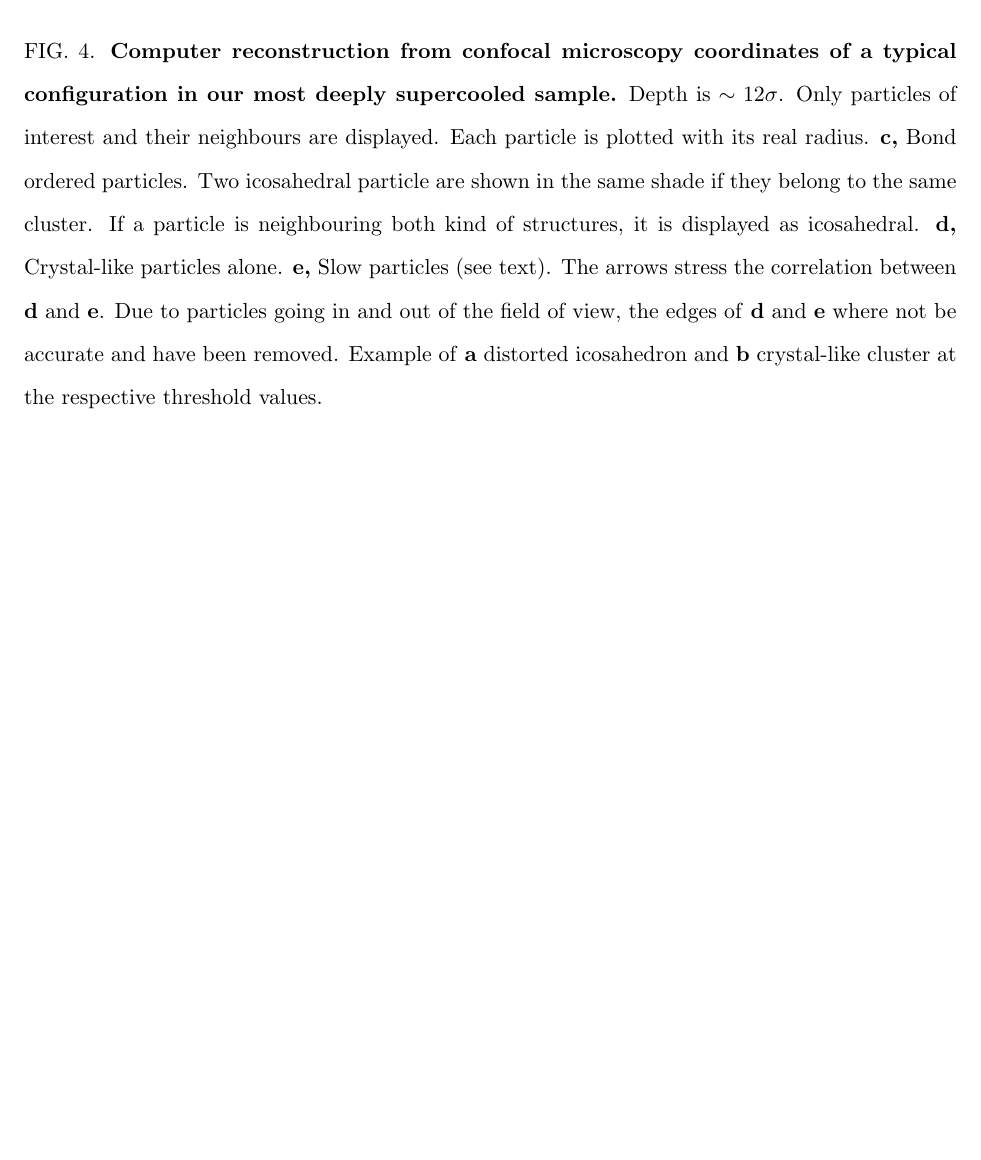
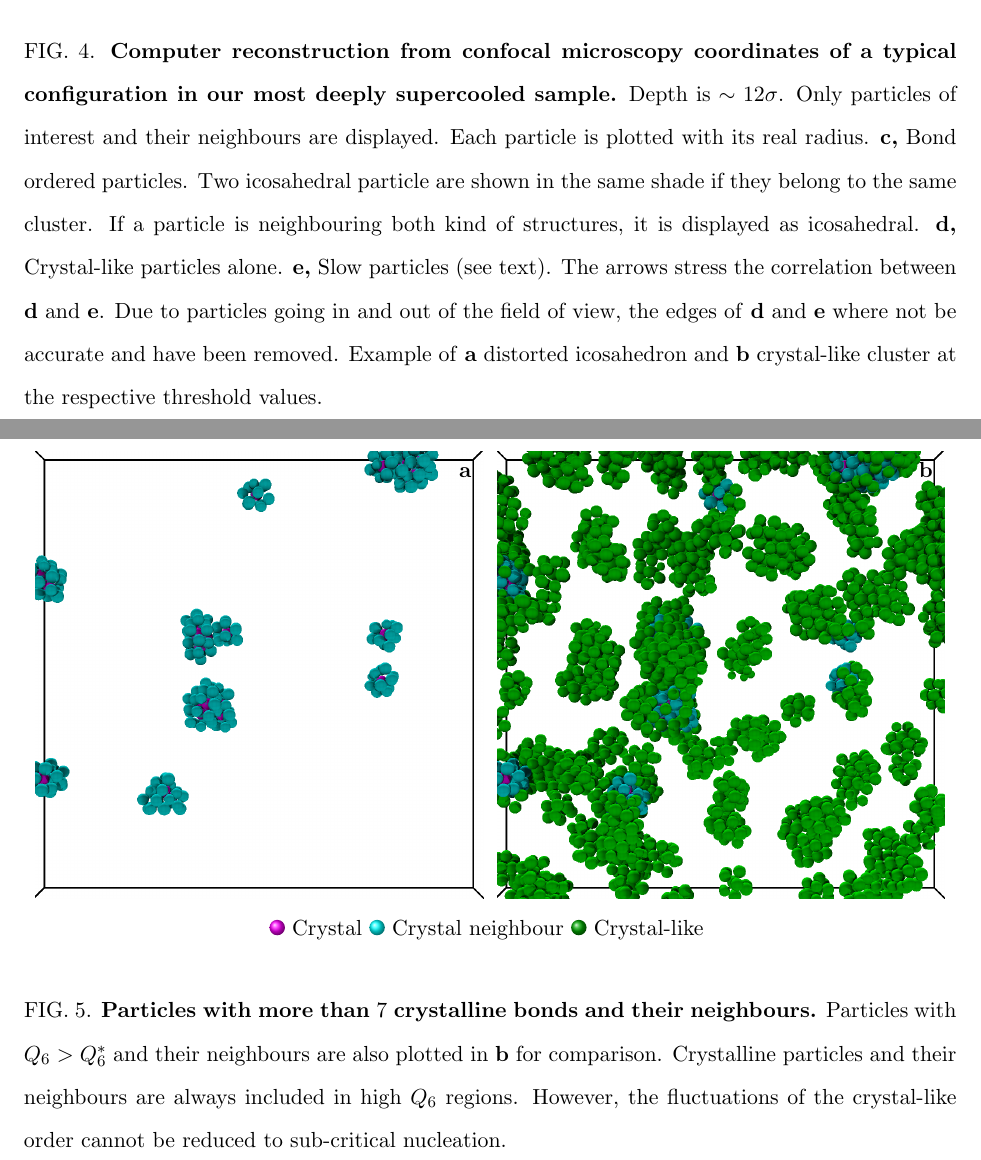
Before and after one commit to MathieuLeocmach/ico_dyn, a LaTeX paper (generate_figures.tex): part of page 4 of 4 before the commit and two parts of pages 4 and 5 of 5 after it, the two joined at a grey line, cut so that both start at the same text, the shorter picture padded with empty space. Compiled offline with pdfLaTeX; TikZ figures are drawn from their code, not taken from saved files.

Commit message:
Add a picture about crystal nuclei, for supplementary

```diff
--- a/generate_figures.tex
+++ b/generate_figures.tex
@@ -5,6 +5,7 @@
 \usepgfplotslibrary{groupplots}
 \usetikzlibrary{positioning}
 \usetikzlibrary{plotmarks}
+\usetikzlibrary{matrix}
 \tikzexternalize
 \tikzset{external/force remake}
 \tikzset{every mark/.append style={scale=0.8}}
@@ -339,4 +340,28 @@
 	\label{fig:3D}
 \end{figure}
 
+\begin{figure}
+	\centering
+	\begin{tikzpicture}[%
+		pic3d/.style={inner sep=0}, %
+		lab/.style={below left=0.002\textwidth and 0.005\textwidth, text height=0.8em, text depth=0.2em, font=\bfseries},%
+		]%
+	\node[above left=0.01\textwidth, pic3d] (X) {\includegraphics[width=0.48\textwidth]{X_go1.png}};
+	\node[above right=0.01\textwidth, pic3d] (mrco) {\includegraphics[width=0.48\textwidth]{X_ngb_mrco_go1.png}};
+	\matrix[%
+		matrix anchor=north, matrix of nodes, ampersand replacement=\&,%
+		%every even column/.style={text height=0.8em, text depth=0.2em},%
+		every odd column/.style={circle, shade, inner sep=0.25em, above},%
+		]{%
+		|[ball color=magenta]| \& Crystal \&
+		|[ball color=cyan]| \& Crystal neighbour \&
+		|[ball color=green!66!black]| \& Crystal-like \\
+	};
+	\node [lab] at (X.north east) {a};
+	\node [lab] at (mrco.north east) {b};
+	\end{tikzpicture}
+	\caption{\textbf{Particles with more than $7$ crystalline bonds and their neighbours.} Particles with $Q_6>Q_6^*$ and their neighbours are also plotted in \textbf{b} for comparison. Crystalline particles and their neighbours are always included in high $Q_6$ regions. However, the fluctuations of the crystal-like order cannot be reduced to sub-critical nucleation.}
+	\label{fig:X_3D}
+\end{figure}
+
 \end{document}
```
Also changed, not shown: glass.tex (+2 -1 lines), X_go1.png (added), X_mrco_go1.png (added), X_ngb_mrco_go1.png (added), generate_figures-figure4.pdf (added), 3 other files.
